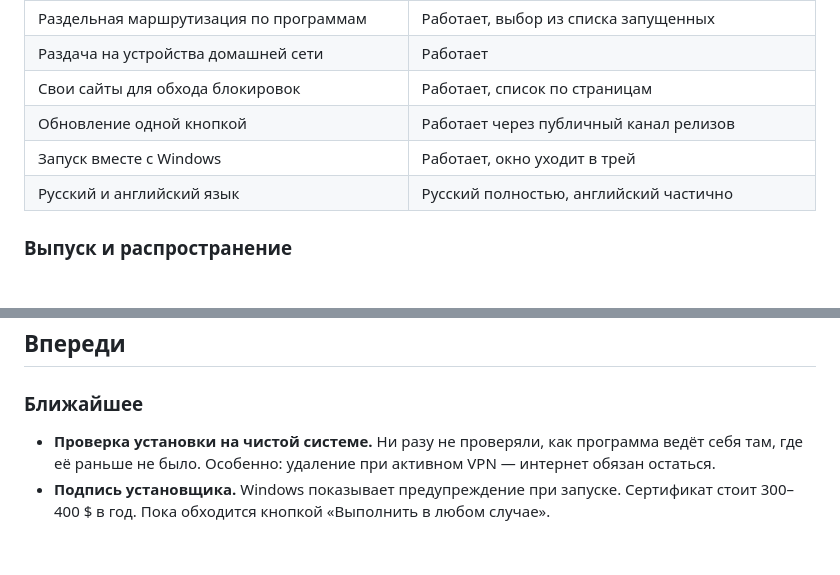
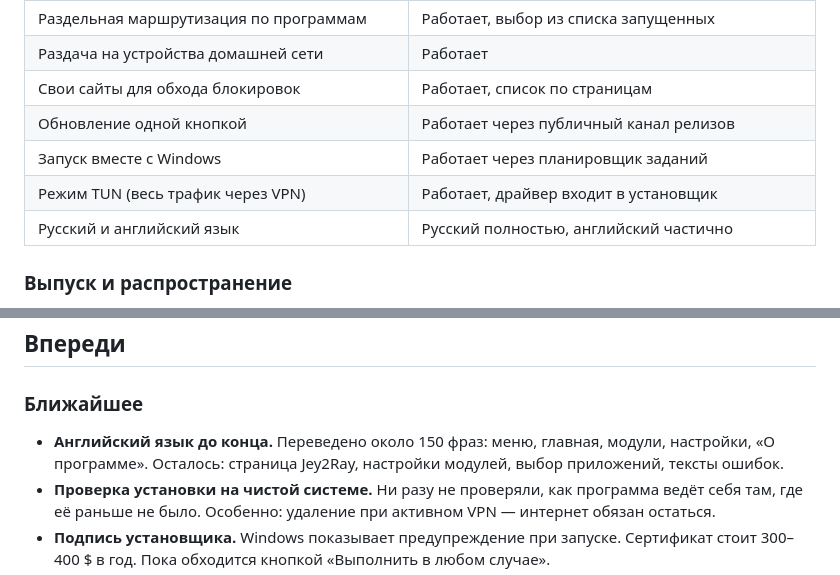
Before and after one commit to folyaken/NEXUS, a Markdown page: ROADMAP.md, 2 parts joined by grey strips. Rendered like a GitHub page; blank space fills up the shorter version.

Commit message:
docs: mark TUN and autostart done, plan translation next
Co-authored-by: arena-agent <297053741+arena-agent@users.noreply.github.com>

```diff
--- a/ROADMAP.md
+++ b/ROADMAP.md
@@ -19,7 +19,8 @@
 | Раздача на устройства домашней сети | Работает |
 | Свои сайты для обхода блокировок | Работает, список по страницам |
 | Обновление одной кнопкой | Работает через публичный канал релизов |
-| Запуск вместе с Windows | Работает, окно уходит в трей |
+| Запуск вместе с Windows | Работает через планировщик заданий |
+| Режим TUN (весь трафик через VPN) | Работает, драйвер входит в установщик |
 | Русский и английский язык | Русский полностью, английский частично |
 
 ### Выпуск и распространение
@@ -60,6 +61,9 @@
 
 ### Ближайшее
 
+- **Английский язык до конца.** Переведено около 150 фраз: меню, главная,
+  модули, настройки, «О программе». Осталось: страница Jey2Ray, настройки
+  модулей, выбор приложений, тексты ошибок.
 - **Проверка установки на чистой системе.** Ни разу не проверяли, как программа
   ведёт себя там, где её раньше не было. Особенно: удаление при активном VPN —
   интернет обязан остаться.
```
